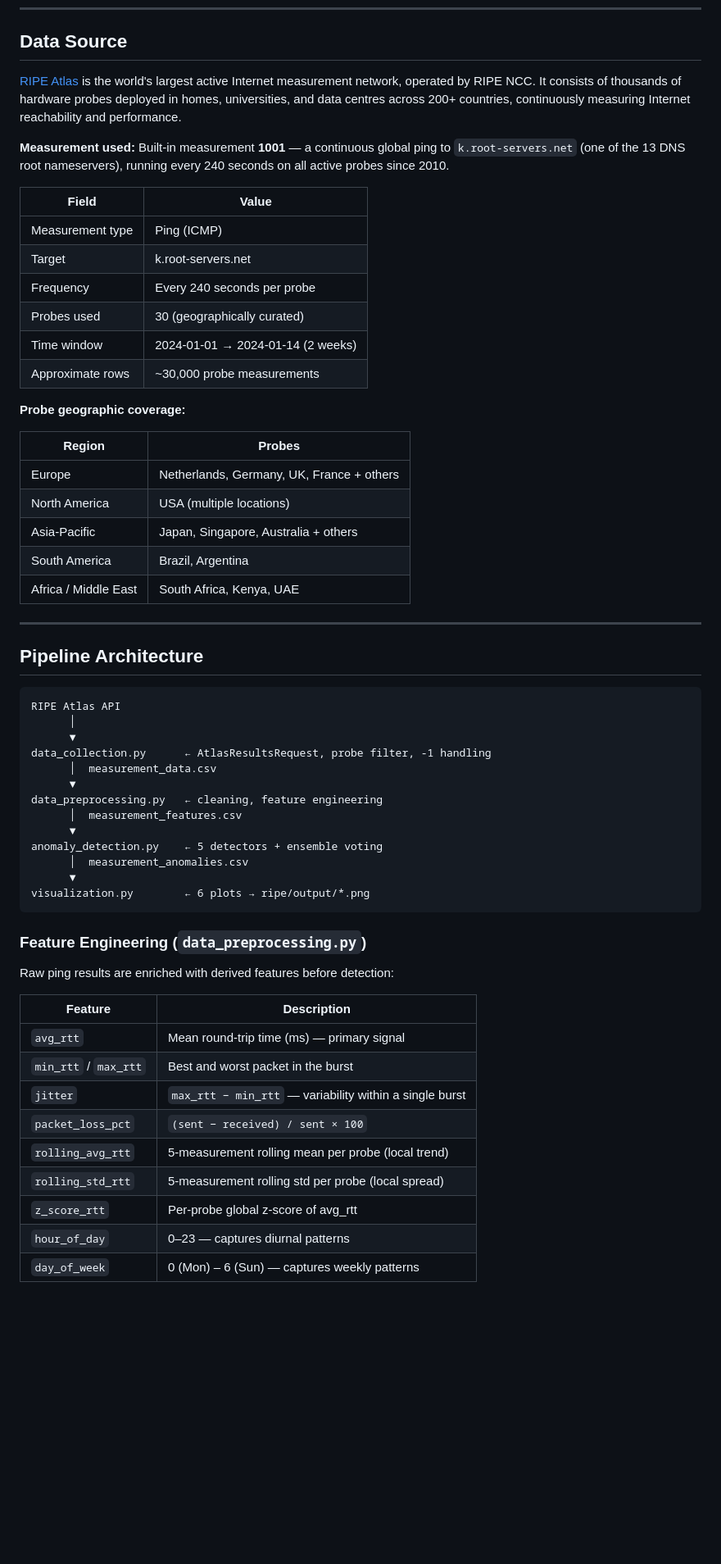
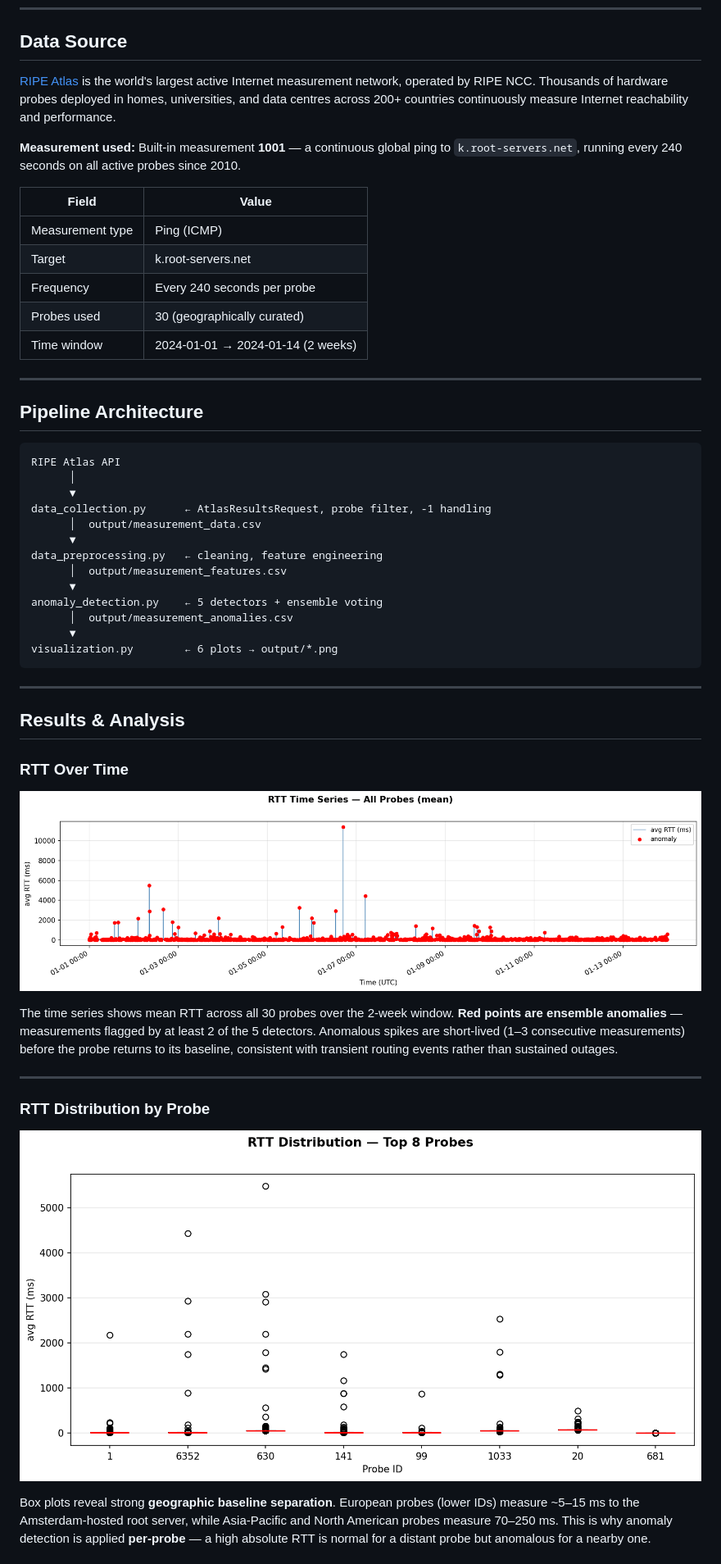
Before and after one commit to bwajakaye-dev/Ripe_Atlas_Anomaly_Detection, a Markdown page: README.md, the part around one of its changes. Shown at 82% size. GitHub-like rendering; pictures changed too: output/plot_rtt_distribution.png (added), output/plot_rtt_timeseries.png (added); blank space fills up the shorter version.

Commit message:
Add output plots to repo; embed in README

````diff
--- a/README.md
+++ b/README.md
@@ -17,9 +17,9 @@ This project applies data mining techniques to RIPE Atlas ping measurements to:
 
 ## Data Source
 
-[RIPE Atlas](https://atlas.ripe.net) is the world's largest active Internet measurement network, operated by RIPE NCC. It consists of thousands of hardware probes deployed in homes, universities, and data centres across 200+ countries, continuously measuring Internet reachability and performance.
+[RIPE Atlas](https://atlas.ripe.net) is the world's largest active Internet measurement network, operated by RIPE NCC. Thousands of hardware probes deployed in homes, universities, and data centres across 200+ countries continuously measure Internet reachability and performance.
 
-**Measurement used:** Built-in measurement **1001** — a continuous global ping to `k.root-servers.net` (one of the 13 DNS root nameservers), running every 240 seconds on all active probes since 2010.
+**Measurement used:** Built-in measurement **1001** — a continuous global ping to `k.root-servers.net`, running every 240 seconds on all active probes since 2010.
 
 | Field | Value |
 |---|---|
@@ -28,17 +28,6 @@ This project applies data mining techniques to RIPE Atlas ping measurements to:
 | Frequency | Every 240 seconds per probe |
 | Probes used | 30 (geographically curated) |
 | Time window | 2024-01-01 → 2024-01-14 (2 weeks) |
-| Approximate rows | ~30,000 probe measurements |
-
-**Probe geographic coverage:**
-
-| Region | Probes |
-|---|---|
-| Europe | Netherlands, Germany, UK, France + others |
-| North America | USA (multiple locations) |
-| Asia-Pacific | Japan, Singapore, Australia + others |
-| South America | Brazil, Argentina |
-| Africa / Middle East | South Africa, Kenya, UAE |
 
 ---
 
@@ -49,29 +38,32 @@ RIPE Atlas API
       │
       ▼
 data_collection.py      ← AtlasResultsRequest, probe filter, -1 handling
-      │  measurement_data.csv
+      │  output/measurement_data.csv
       ▼
 data_preprocessing.py   ← cleaning, feature engineering
-      │  measurement_features.csv
+      │  output/measurement_features.csv
       ▼
 anomaly_detection.py    ← 5 detectors + ensemble voting
-      │  measurement_anomalies.csv
+      │  output/measurement_anomalies.csv
       ▼
-visualization.py        ← 6 plots → ripe/output/*.png
+visualization.py        ← 6 plots → output/*.png
 ```
 
-### Feature Engineering (`data_preprocessing.py`)
+---
 
-Raw ping results are enriched with derived features before detection:
+## Results & Analysis
 
-| Feature | Description |
-|---|---|
-| `avg_rtt` | Mean round-trip time (ms) — primary signal |
-| `min_rtt` / `max_rtt` | Best and worst packet in the burst |
-| `jitter` | `max_rtt − min_rtt` — variability within a single burst |
-| `packet_loss_pct` | `(sent − received) / sent × 100` |
-| `rolling_avg_rtt` | 5-measurement rolling mean per probe (local trend) |
-| `rolling_std_rtt` | 5-measurement rolling std per probe (local spread) |
-| `z_score_rtt` | Per-probe global z-score of avg_rtt |
-| `hour_of_day` | 0–23 — captures diurnal patterns |
-| `day_of_week` | 0 (Mon) – 6 (Sun) — captures weekly patterns |
+### RTT Over Time
+
+![RTT Time Series](output/plot_rtt_timeseries.png)
+
+The time series shows mean RTT across all 30 probes over the 2-week window. **Red points are ensemble anomalies** — measurements flagged by at least 2 of the 5 detectors. Anomalous spikes are short-lived (1–3 consecutive measurements) before the probe returns to its baseline, consistent with transient routing events rather than sustained outages.
+
+---
+
+### RTT Distribution by Probe
+
+![RTT Distribution by Probe](output/plot_rtt_distribution.png)
+
+Box plots reveal strong **geographic baseline separation**. European probes (lower IDs) measure ~5–15 ms to the Amsterdam-hosted root server, while Asia-Pacific and North American probes measure 70–250 ms. This is why anomaly detection is applied **per-probe** — a high absolute RTT is normal for a distant probe but anomalous for a nearby one.
+
````
Also changed, not shown: other parts of README.md (+58 -109 lines), output/plot_detector_comparison.png (added), output/plot_heatmap_rtt.png (added), output/plot_packet_loss.png (added), output/plot_score_scatter.png (added), 1 other file.
